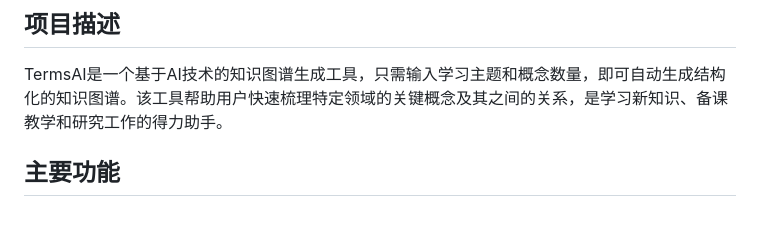
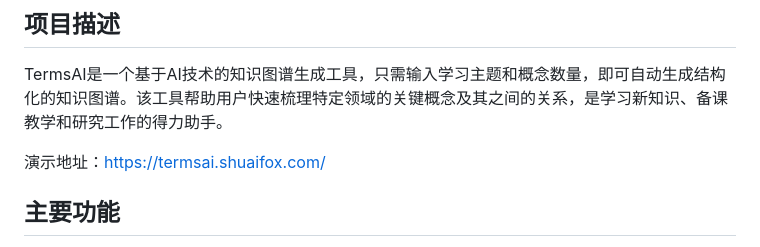
Before and after one commit to raphaelxiao/termsai, a Markdown page: README.md, the part around the change. Drawn GitHub-style; blank space fills up the shorter version.

```diff
--- a/README.md
+++ b/README.md
@@ -3,6 +3,8 @@
 ## 项目描述
 
 TermsAI是一个基于AI技术的知识图谱生成工具，只需输入学习主题和概念数量，即可自动生成结构化的知识图谱。该工具帮助用户快速梳理特定领域的关键概念及其之间的关系，是学习新知识、备课教学和研究工作的得力助手。
+
+演示地址：[https://termsai.shuaifox.com/](https://termsai.shuaifox.com/)
 
 ## 主要功能
 
```
